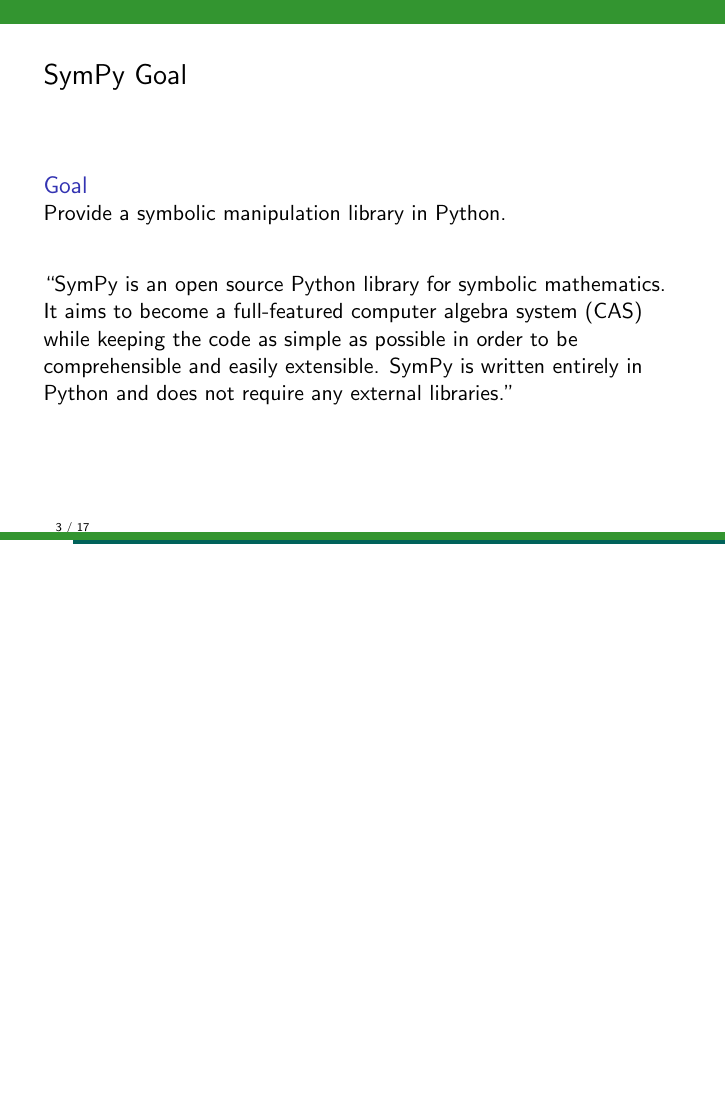
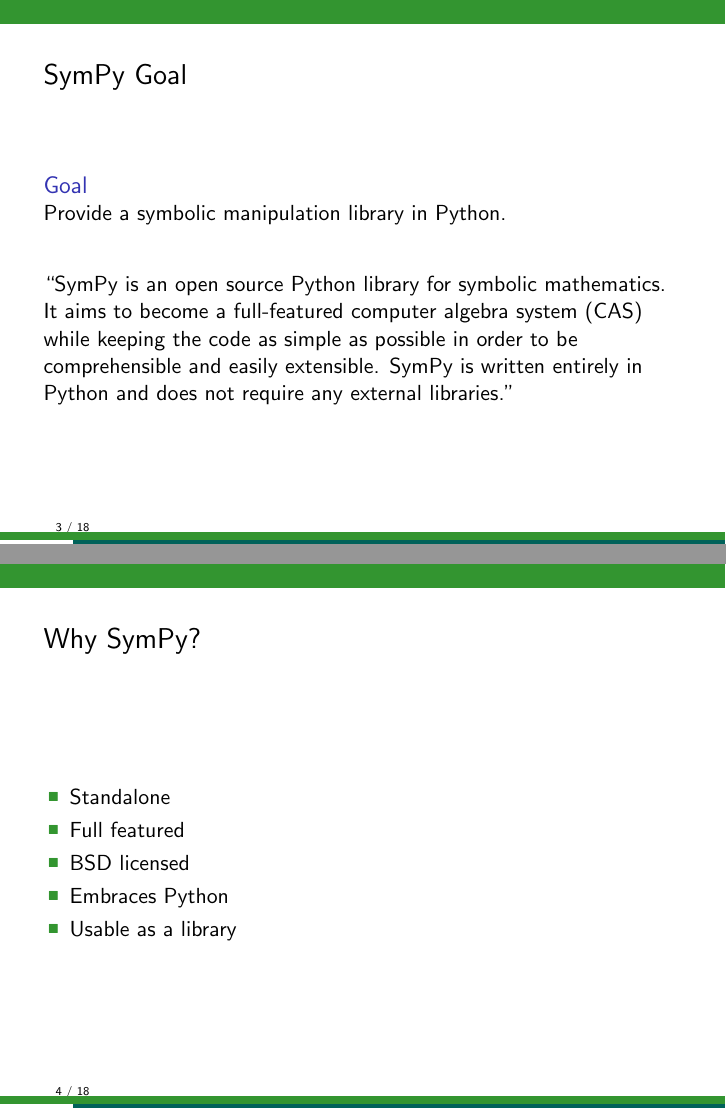
Before and after one commit to sympy/scipy-2016-tutorial, LaTeX slides (slides/intro.tex): page 4 of 18 before the commit and pages 4 and 5 of 19 after it, the two joined at a grey line, the shorter picture padded with empty space. Compiled offline with pdfLaTeX.

Commit message:
Add a Why SymPy? slide

```diff
--- a/slides/intro.tex
+++ b/slides/intro.tex
@@ -65,6 +65,18 @@
     simple as possible in order to be comprehensible and easily extensible. SymPy
     is written entirely in Python and does not require any external libraries.''
 
+  \end{block}
+\end{frame}
+
+\begin{frame}{Why SymPy?}
+  \begin{block}{}
+    \begin{itemize}
+      \item Standalone
+      \item Full featured
+      \item BSD licensed
+      \item Embraces Python
+      \item Usable as a library
+    \end{itemize}
   \end{block}
 \end{frame}
 
```
